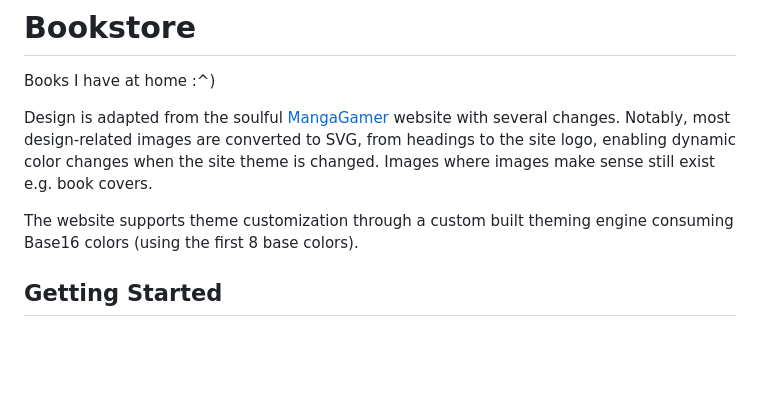
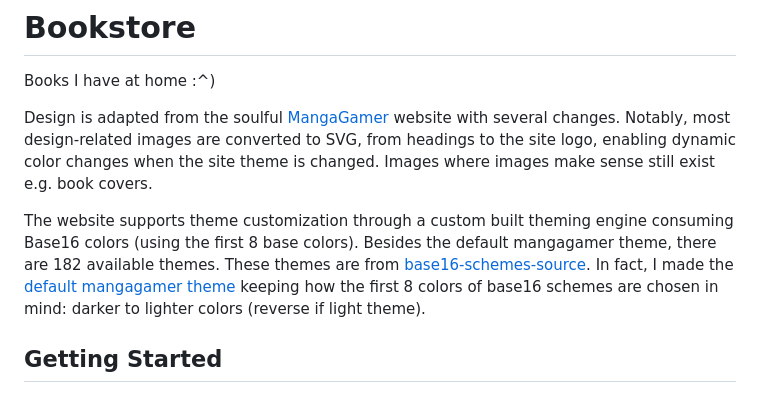
Before and after one commit to am-cid/Bookstore, a Markdown page: README.md, the part around the change. GitHub-like rendering; blank space fills up the shorter version.

Commit message:
chore: update README.md

```diff
--- a/README.md
+++ b/README.md
@@ -7,8 +7,14 @@ to SVG, from headings to the site logo, enabling dynamic color changes when the
 site theme is changed. Images where images make sense still exist e.g. book
 covers.
 
-The website supports theme customization through a custom built theming engine consuming
-Base16 colors (using the first 8 base colors).
+The website supports theme customization through a custom built theming engine
+consuming Base16 colors (using the first 8 base colors). Besides the default
+mangagamer theme, there are 182 available themes. These themes are from
+[base16-schemes-source](https://github.com/chriskempson/base16-schemes-source).
+In fact, I made the
+[default mangagamer theme](/src/main/resources/static/builtin-themes/default-mangagamer.yml)
+keeping how the first 8 colors of base16 schemes are chosen in mind: darker to
+lighter colors (reverse if light theme).
 
 ## Getting Started
 ### For Users
```
